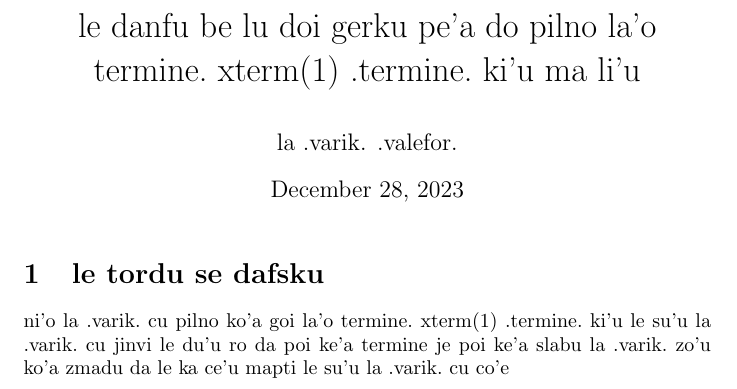
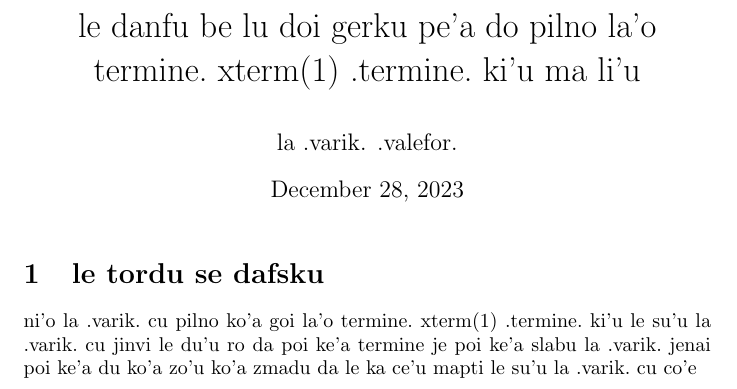
Before and after one commit to varikvalefor/varikvalefor, a LaTeX document (faq/xterm-jbo.tex): part of the page, cut so that both start at the same text. Compiled offline with pdfLaTeX.

Commit message:
ni'o jmina le me zo poi co'e

```diff
--- a/faq/xterm-jbo.tex
+++ b/faq/xterm-jbo.tex
@@ -6,5 +6,5 @@
 \maketitle
 
 \section{le tordu se dafsku}
-ni'o la .varik.\ cu pilno ko'a goi la'o termine.\ xterm(1) .termine.\ ki'u le su'u la .varik.\ cu jinvi le du'u ro da poi ke'a termine je poi ke'a slabu la .varik.\ zo'u ko'a zmadu da le ka ce'u mapti le su'u la .varik.\ cu co'e
+ni'o la .varik.\ cu pilno ko'a goi la'o termine.\ xterm(1) .termine.\ ki'u le su'u la .varik.\ cu jinvi le du'u ro da poi ke'a termine je poi ke'a slabu la .varik.\ jenai poi ke'a du ko'a zo'u ko'a zmadu da le ka ce'u mapti le su'u la .varik.\ cu co'e
 \end{document}
```
